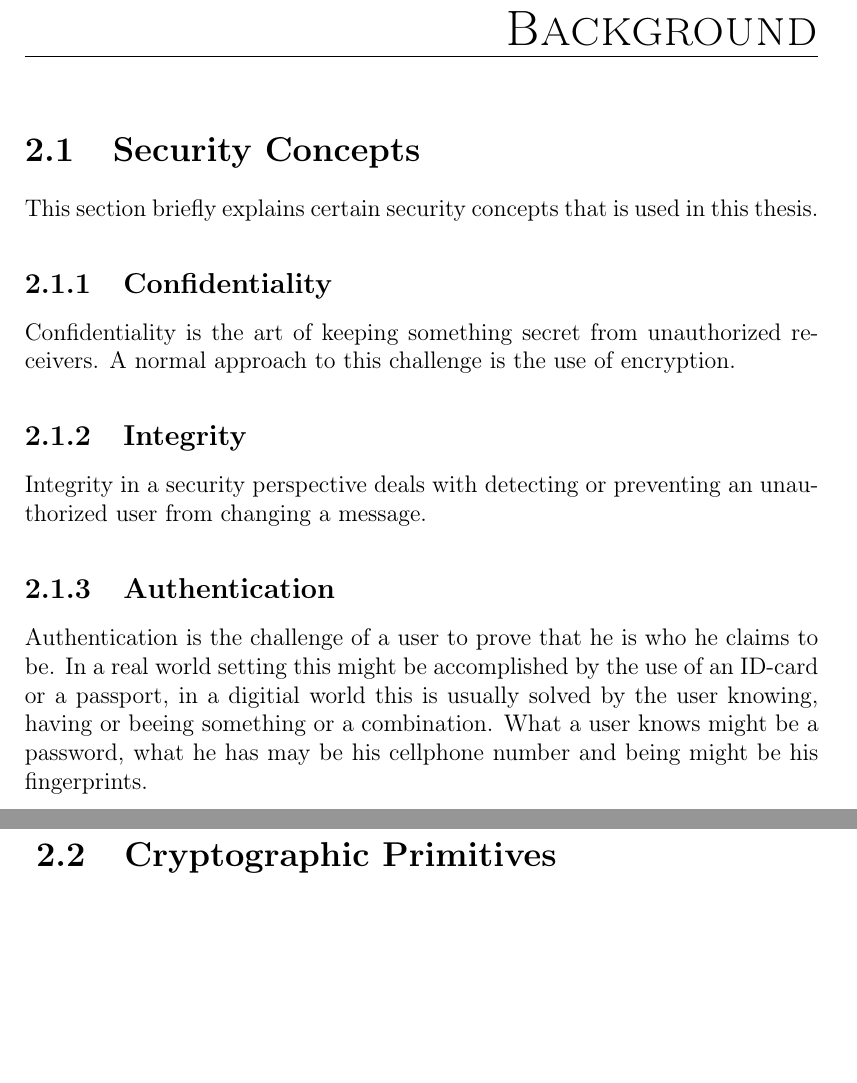
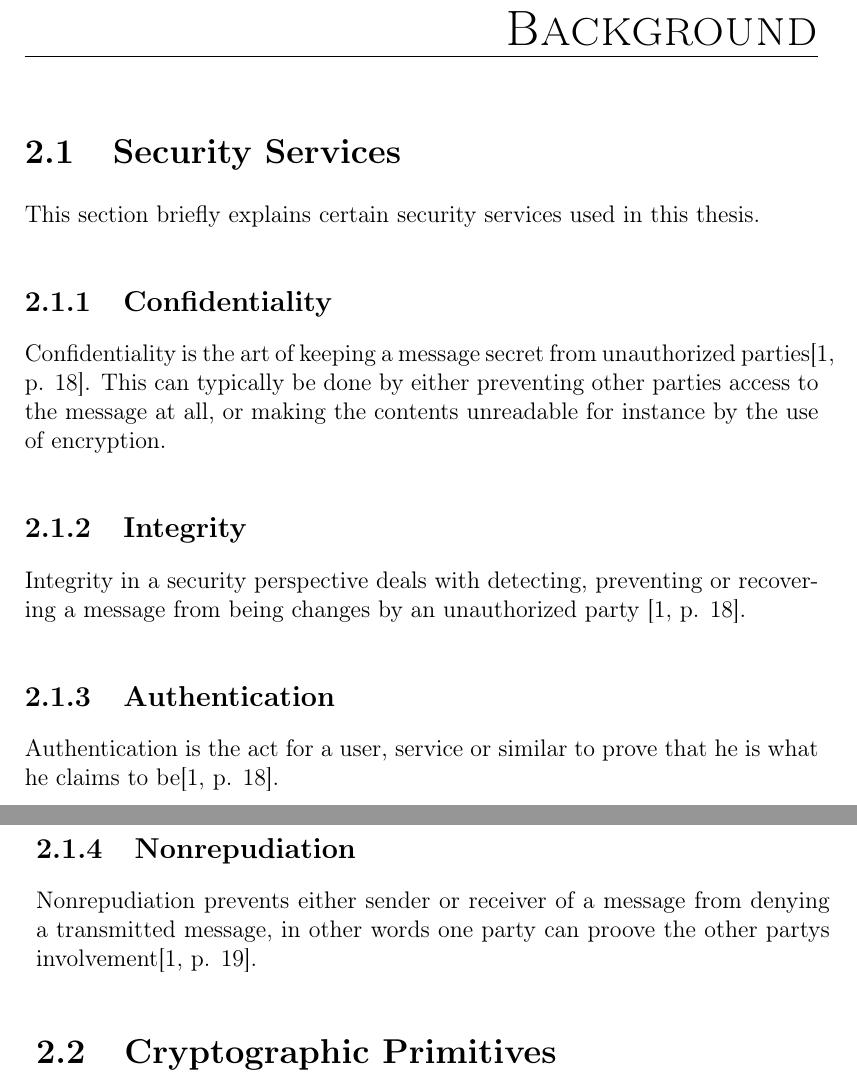
Before and after one commit to zerqent/cloud-storage-vault, a LaTeX thesis (report/main.tex): two parts of pages 19 and 20 of 38, joined at a grey line, cut so that both start at the same text, the shorter picture padded with empty space. Compiled offline with pdfLaTeX.

Commit message:
Stallings rule

```diff
--- a/report/main.tex
+++ b/report/main.tex
@@ -170,26 +170,29 @@ software used.
 
 %- MITM
 %- Brute Force
-\section{Security Concepts}
-This section briefly explains certain security concepts that is used in this
+\section{Security Services}
+This section briefly explains certain security services used in this
 thesis.
 
 \subsection{Confidentiality}
-Confidentiality is the art of keeping something secret from unauthorized
-receivers. A normal approach to this challenge is the use of encryption.
+Confidentiality is the art of keeping a message secret from unauthorized
+parties\cite[p. 18]{stallings}. This can typically be done by either preventing other parties access
+to the message at all, or making the contents unreadable for instance by the
+use of encryption.
 
 \subsection{Integrity}
-Integrity in a security perspective deals with detecting or preventing an
-unauthorized user from changing a message.
+Integrity in a security perspective deals with detecting, preventing or
+recovering a message from being changes by an unauthorized party \cite[p.
+18]{stallings}.
 
 \subsection{Authentication}
-Authentication is the challenge of a user to prove that he is who he claims to
-be. In a real world setting this might be accomplished by the use of an ID-card
-or a passport, in a digitial world this is usually solved by the user
-knowing, having or beeing something or a combination. What a user knows might
-be a password, what he has may be his cellphone number and being might be his
-fingerprints.
-% FIXME: Må også reflektere at det han autentiserer mot må kunne verifisere
+Authentication is the act for a user, service or similar to prove that he is
+what he claims to be\cite[p. 18]{stallings}.
+
+\subsection{Nonrepudiation}
+Nonrepudiation prevents either sender or receiver of a message from denying a
+transmitted message, in other words one party can proove the other partys
+involvement\cite[p. 19]{stallings}.
 
 \section{Cryptographic Primitives}
 This section explains the low level security primitives used in this thesis.
```
Also changed, not shown: report/main.tex (15 more changed lines).
